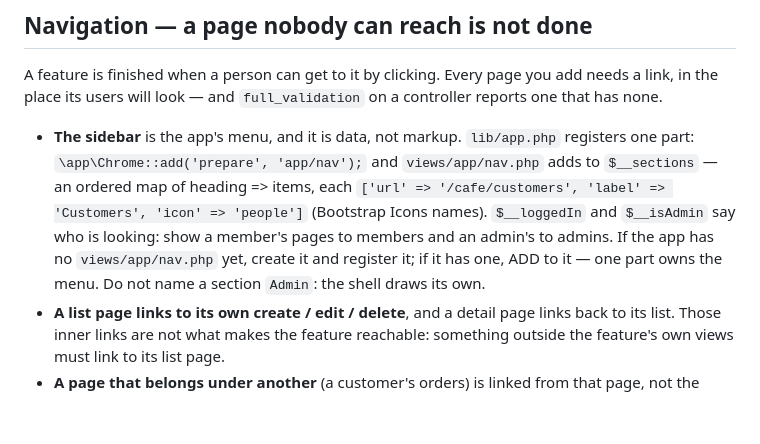
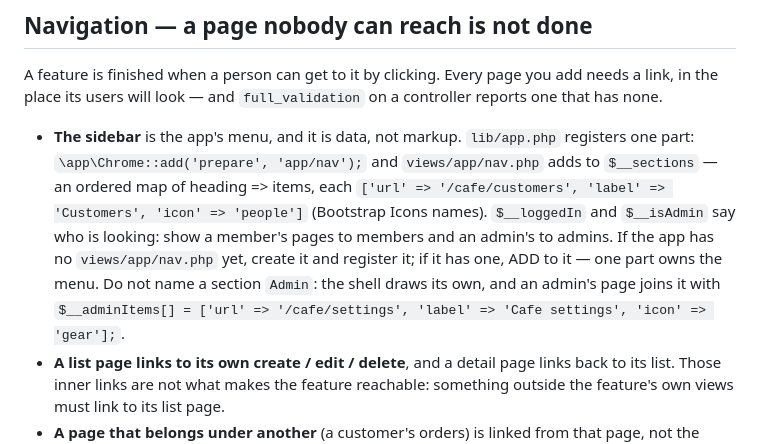
Before and after one commit to mfrederico/voidlux, a Markdown page: AGENTS.md, the part around the change. Rendered like a GitHub page; blank space fills up the shorter version.

Commit message:
Agent guidance (AGENTS.md) regenerated for the runtime update

```diff
--- a/AGENTS.md
+++ b/AGENTS.md
@@ -209,7 +209,8 @@ in the place its users will look — and `full_validation` on a controller repor
   'icon' => 'people']` (Bootstrap Icons names). `$__loggedIn` and `$__isAdmin` say who is
   looking: show a member's pages to members and an admin's to admins. If the app has no
   `views/app/nav.php` yet, create it and register it; if it has one, ADD to it — one part owns
-  the menu. Do not name a section `Admin`: the shell draws its own.
+  the menu. Do not name a section `Admin`: the shell draws its own, and an admin's page joins it with
+  `$__adminItems[] = ['url' => '/cafe/settings', 'label' => 'Cafe settings', 'icon' => 'gear'];`.
 - **A list page links to its own create / edit / delete**, and a detail page links back to its
   list. Those inner links are not what makes the feature reachable: something outside the
   feature's own views must link to its list page.
```
